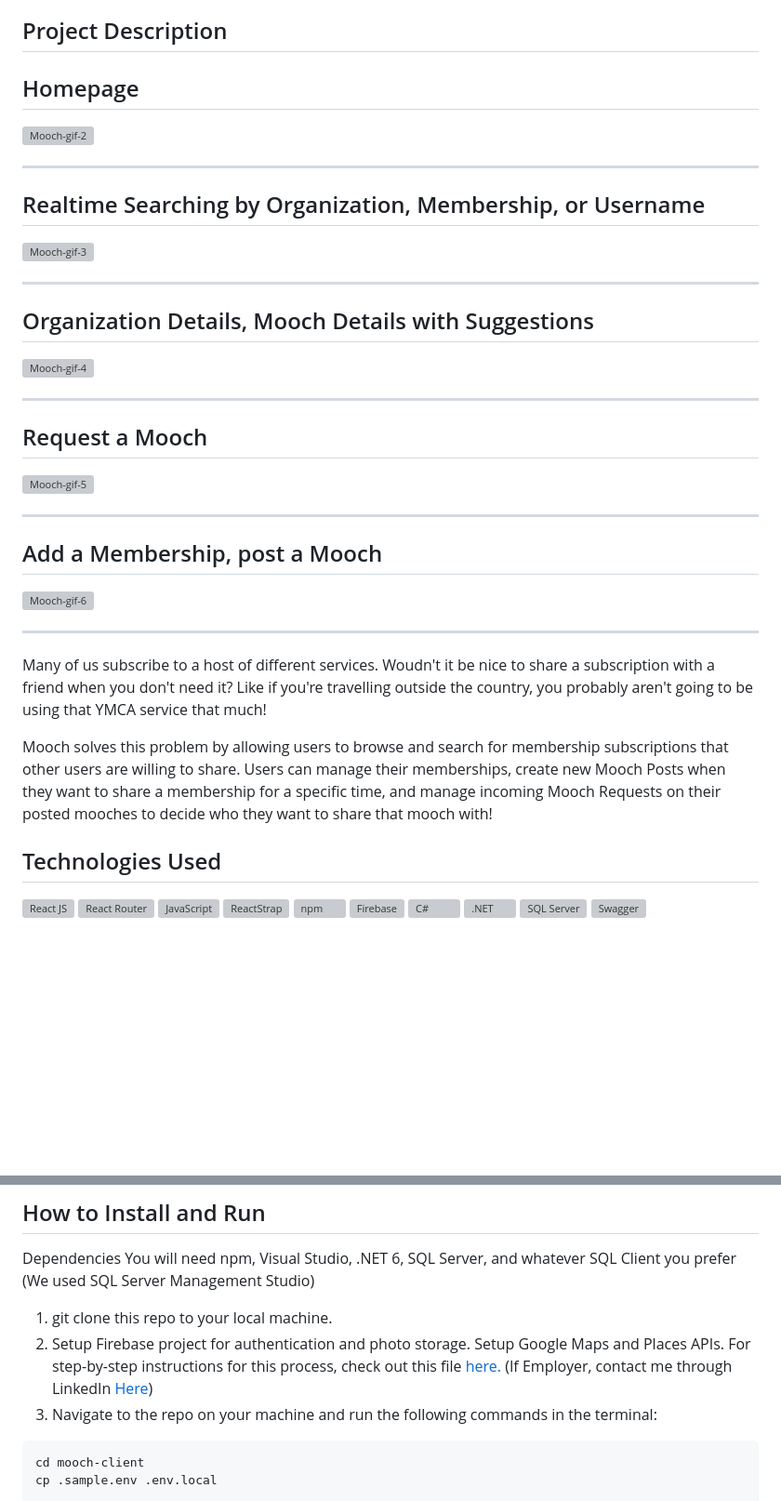
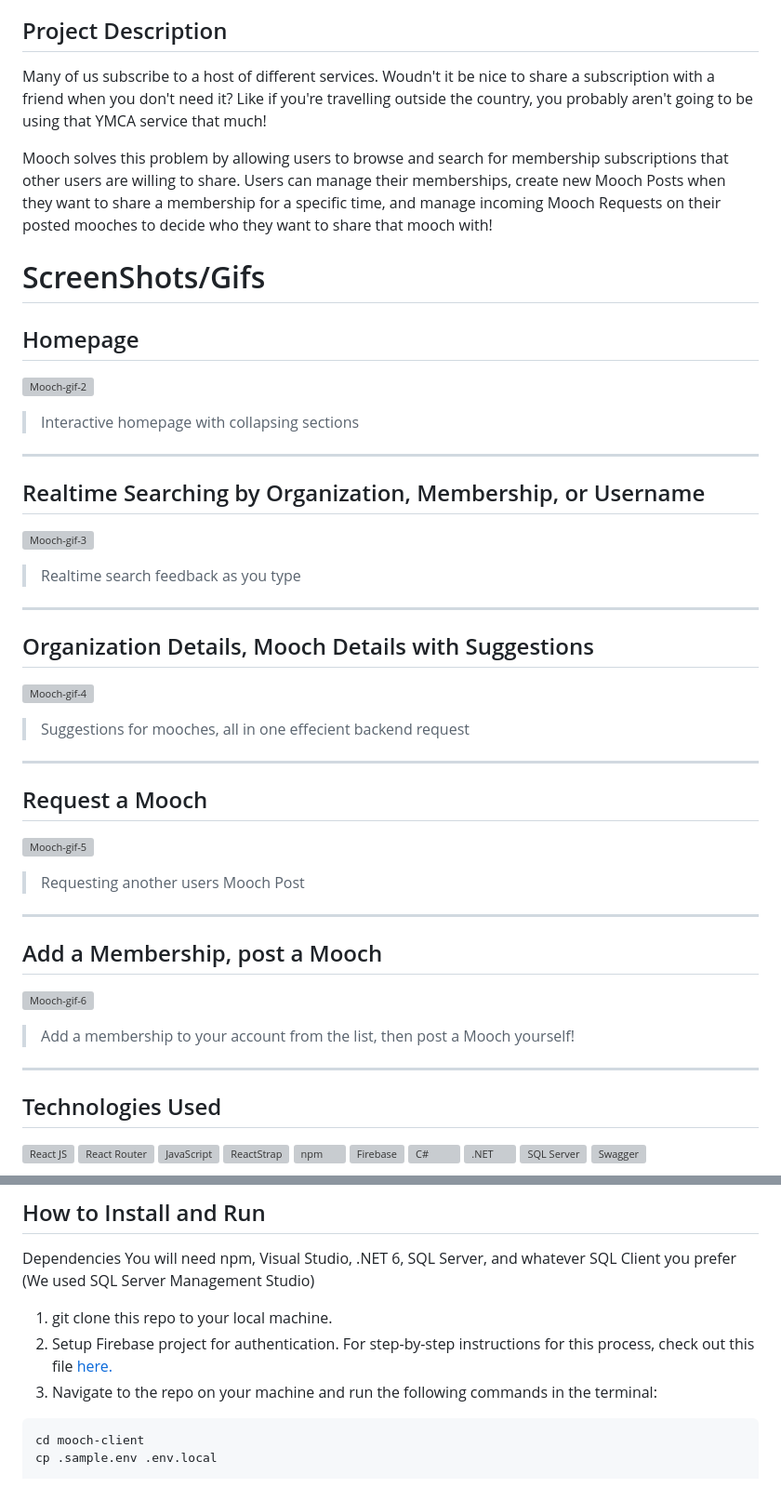
Before and after one commit to nss-evening-cohort-20/Mooch-Lightning, a Markdown page: README.md, 2 parts joined by grey strips. Shown: that part at 93% size. Drawn GitHub-style; blank space fills up the shorter version; grey boxes are pictures that could not be loaded.

Commit message:
Improved Spacing on README.md

````diff
--- a/README.md
+++ b/README.md
@@ -28,36 +28,49 @@ This project was created as a Full Stack Group Project while attending Nashville
 
 ## Project Description
 
+Many of us subscribe to a host of different services. Woudn't it be nice to share a subscription with a friend when you don't need it? Like if you're travelling outside the country, you probably aren't going to be using that YMCA service that much!
+
+Mooch solves this problem by allowing users to browse and search for membership subscriptions that other users are willing to share. Users can manage their memberships, create new Mooch Posts when they want to share a membership for a specific time, and manage incoming Mooch Requests on their posted mooches to decide who they want to share that mooch with!
+
+# ScreenShots/Gifs
+
 ## Homepage
 
 
 ![Mooch-gif-2](https://github.com/nss-evening-cohort-20/Mooch-Lightning/assets/107286368/02b7954e-af87-4de7-904e-abaca3bd350d)
+
+> Interactive homepage with collapsing sections
 
 ---
 
 ## Realtime Searching by Organization, Membership, or Username
 ![Mooch-gif-3](https://github.com/nss-evening-cohort-20/Mooch-Lightning/assets/107286368/c53058b1-1675-4278-8039-62a8f2f96660)
 
+> Realtime search feedback as you type
+
 ---
 
 ## Organization Details, Mooch Details with Suggestions
 ![Mooch-gif-4](https://github.com/nss-evening-cohort-20/Mooch-Lightning/assets/107286368/d074febc-080a-4a43-a566-a5c30e04c05a)
+
+> Suggestions for mooches, all in one effecient backend request
+
 
 ---
 
 ## Request a Mooch
 ![Mooch-gif-5](https://github.com/nss-evening-cohort-20/Mooch-Lightning/assets/107286368/035345dd-79d7-4fef-97b4-1869e31a7758)
 
+> Requesting another users Mooch Post
+
 ---
 
 ## Add a Membership, post a Mooch
 ![Mooch-gif-6](https://github.com/nss-evening-cohort-20/Mooch-Lightning/assets/107286368/e74456f8-289c-463e-a721-f28bcb95d7d5)
 
+> Add a membership to your account from the list, then post a Mooch yourself!
+
 ---
-
-Many of us subscribe to a host of different services. Woudn't it be nice to share a subscription with a friend when you don't need it? Like if you're travelling outside the country, you probably aren't going to be using that YMCA service that much!
-
-Mooch solves this problem by allowing users to browse and search for membership subscriptions that other users are willing to share. Users can manage their memberships, create new Mooch Posts when they want to share a membership for a specific time, and manage incoming Mooch Requests on their posted mooches to decide who they want to share that mooch with!
 
 ## Technologies Used
 
@@ -112,7 +125,7 @@ Dependencies
 You will need npm, Visual Studio, .NET 6, SQL Server, and whatever SQL Client you prefer (We used SQL Server Management Studio)
 
 1. git clone this repo to your local machine.
-2. Setup Firebase project for authentication and photo storage. Setup Google Maps and Places APIs. For step-by-step instructions for this process, check out this file <a href="/firebaseInstructions.md">here.</a> (If Employer, contact me through LinkedIn <a href="https://www.linkedin.com/in/jeremy-white-dev/" target="_blank">Here</a>)
+2. Setup Firebase project for authentication. For step-by-step instructions for this process, check out this file <a href="/firebaseInstructions.md">here.</a>
 3. Navigate to the repo on your machine and run the following commands in the terminal:
 
 ```
````
